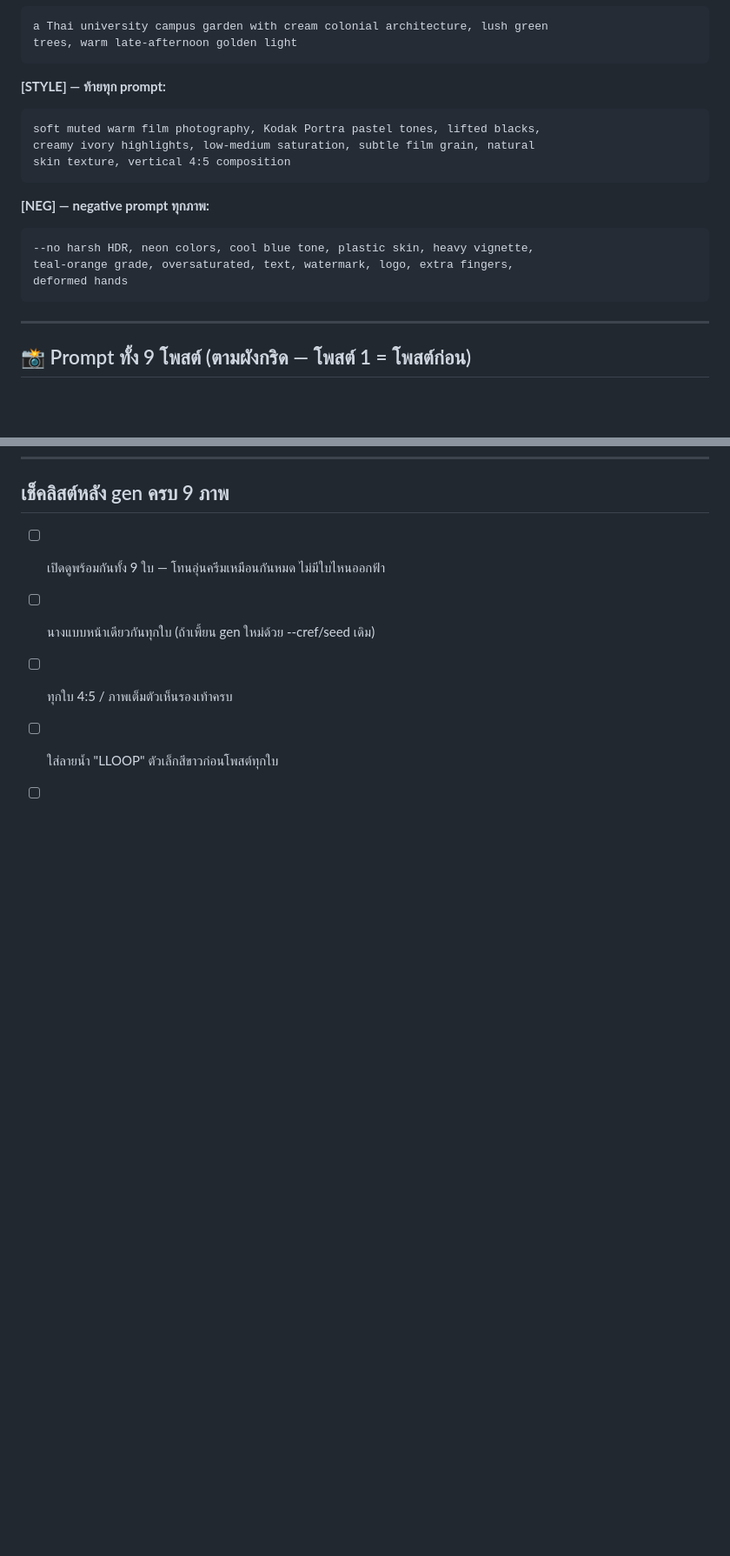
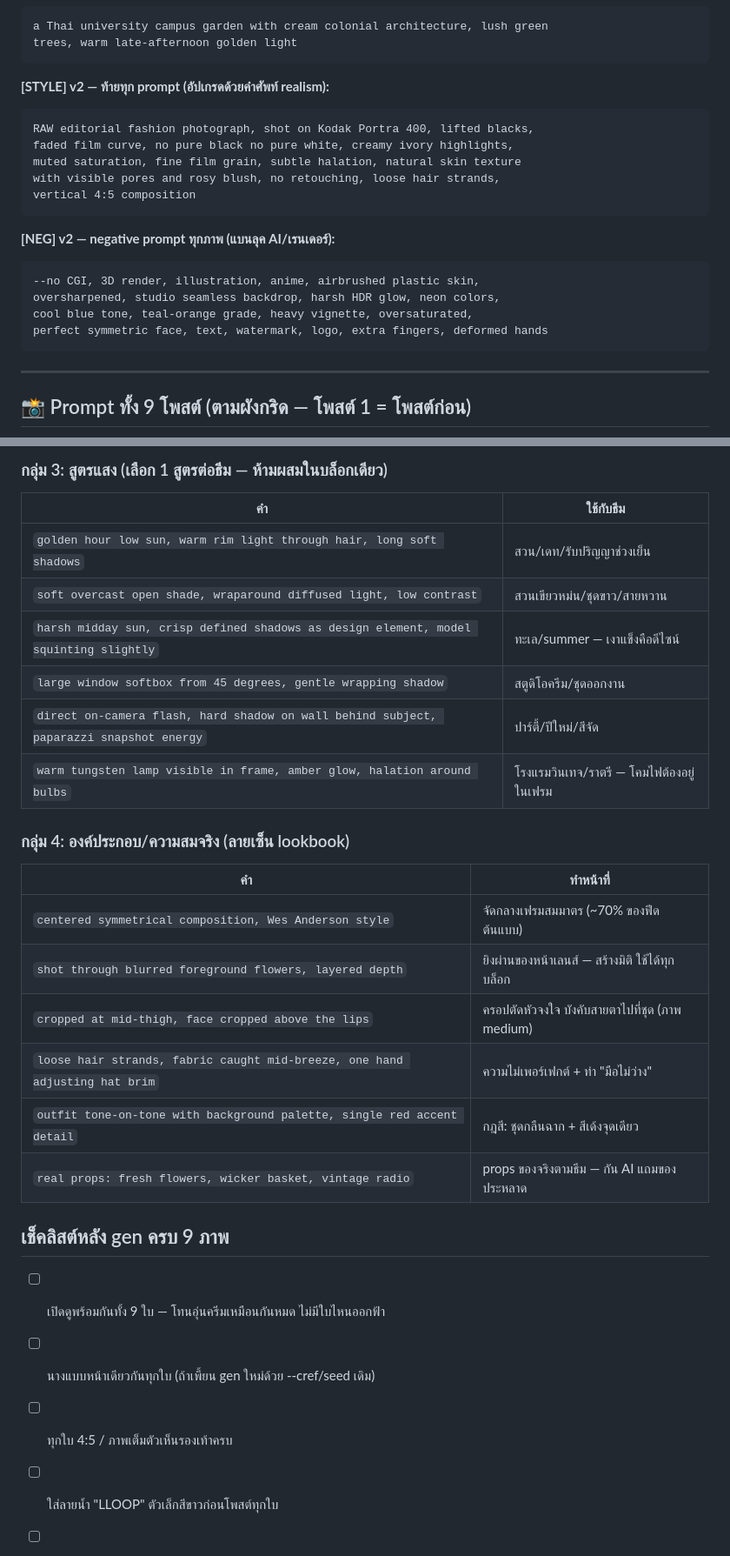
Before and after one commit to wearlloop-dotcom/wearlloop-dotcom.github.io, a Markdown page: docs/lloop-ig-ai-prompts.md, 2 parts joined by grey strips. Shown at 87% size. GitHub-like rendering; blank space fills up the shorter version.

Commit message:
อัปเกรด prompt pack: STYLE/NEG v2 + คลังคำศัพท์เทคนิคถอดจากลุค lookbook
Co-Authored-By: Claude Fable 5 <noreply@anthropic.com>
Claude-Session: https://claude.ai/code/session_014zHp2RZjq71h4SCYpEpYv3

````diff
--- a/docs/lloop-ig-ai-prompts.md
+++ b/docs/lloop-ig-ai-prompts.md
@@ -31,18 +31,21 @@ a Thai university campus garden with cream colonial architecture, lush green
 trees, warm late-afternoon golden light
 ```
 
-**[STYLE] — ท้ายทุก prompt:**
+**[STYLE] v2 — ท้ายทุก prompt (อัปเกรดด้วยคำศัพท์ realism):**
 ```
-soft muted warm film photography, Kodak Portra pastel tones, lifted blacks,
-creamy ivory highlights, low-medium saturation, subtle film grain, natural
-skin texture, vertical 4:5 composition
+RAW editorial fashion photograph, shot on Kodak Portra 400, lifted blacks,
+faded film curve, no pure black no pure white, creamy ivory highlights,
+muted saturation, fine film grain, subtle halation, natural skin texture
+with visible pores and rosy blush, no retouching, loose hair strands,
+vertical 4:5 composition
 ```
 
-**[NEG] — negative prompt ทุกภาพ:**
+**[NEG] v2 — negative prompt ทุกภาพ (แบนลุค AI/เรนเดอร์):**
 ```
---no harsh HDR, neon colors, cool blue tone, plastic skin, heavy vignette,
-teal-orange grade, oversaturated, text, watermark, logo, extra fingers,
-deformed hands
+--no CGI, 3D render, illustration, anime, airbrushed plastic skin,
+oversharpened, studio seamless backdrop, harsh HDR glow, neon colors,
+cool blue tone, teal-orange grade, heavy vignette, oversaturated,
+perfect symmetric face, text, watermark, logo, extra fingers, deformed hands
 ```
 
 ---
@@ -142,3 +165,23 @@ leaving upper-right corner clear for a badge, [STYLE] [NEG]
+### กลุ่ม 3: สูตรแสง (เลือก 1 สูตรต่อธีม — ห้ามผสมในบล็อกเดียว)
+| คำ | ใช้กับธีม |
+|---|---|
+| `golden hour low sun, warm rim light through hair, long soft shadows` | สวน/เดท/รับปริญญาช่วงเย็น |
+| `soft overcast open shade, wraparound diffused light, low contrast` | สวนเขียวหม่น/ชุดขาว/สายหวาน |
+| `harsh midday sun, crisp defined shadows as design element, model squinting slightly` | ทะเล/summer — เงาแข็งคือดีไซน์ |
+| `large window softbox from 45 degrees, gentle wrapping shadow` | สตูดิโอครีม/ชุดออกงาน |
+| `direct on-camera flash, hard shadow on wall behind subject, paparazzi snapshot energy` | ปาร์ตี้/ปีใหม่/สีจัด |
+| `warm tungsten lamp visible in frame, amber glow, halation around bulbs` | โรงแรมวินเทจ/ราตรี — โคมไฟต้องอยู่ในเฟรม |
+
+### กลุ่ม 4: องค์ประกอบ/ความสมจริง (ลายเซ็น lookbook)
+| คำ | ทำหน้าที่ |
+|---|---|
+| `centered symmetrical composition, Wes Anderson style` | จัดกลางเฟรมสมมาตร (~70% ของฟีดต้นแบบ) |
+| `shot through blurred foreground flowers, layered depth` | ยิงผ่านของหน้าเลนส์ — สร้างมิติ ใช้ได้ทุกบล็อก |
+| `cropped at mid-thigh, face cropped above the lips` | ครอปตัดหัวจงใจ บังคับสายตาไปที่ชุด (ภาพ medium) |
+| `loose hair strands, fabric caught mid-breeze, one hand adjusting hat brim` | ความไม่เพอร์เฟกต์ + ท่า "มือไม่ว่าง" |
+| `outfit tone-on-tone with background palette, single red accent detail` | กฎสี: ชุดกลืนฉาก + สีเด้งจุดเดียว |
+| `real props: fresh flowers, wicker basket, vintage radio` | props ของจริงตามธีม — กัน AI แถมของประหลาด |
+
 ## เช็คลิสต์หลัง gen ครบ 9 ภาพ
 - [ ] เปิดดูพร้อมกันทั้ง 9 ใบ — โทนอุ่นครีมเหมือนกันหมด ไม่มีใบไหนออกฟ้า
 - [ ] นางแบบหน้าเดียวกันทุกใบ (ถ้าเพี้ยน gen ใหม่ด้วย --cref/seed เดิม)
````
Also changed, not shown: other parts of docs/lloop-ig-ai-prompts.md (+20 -0 lines).
